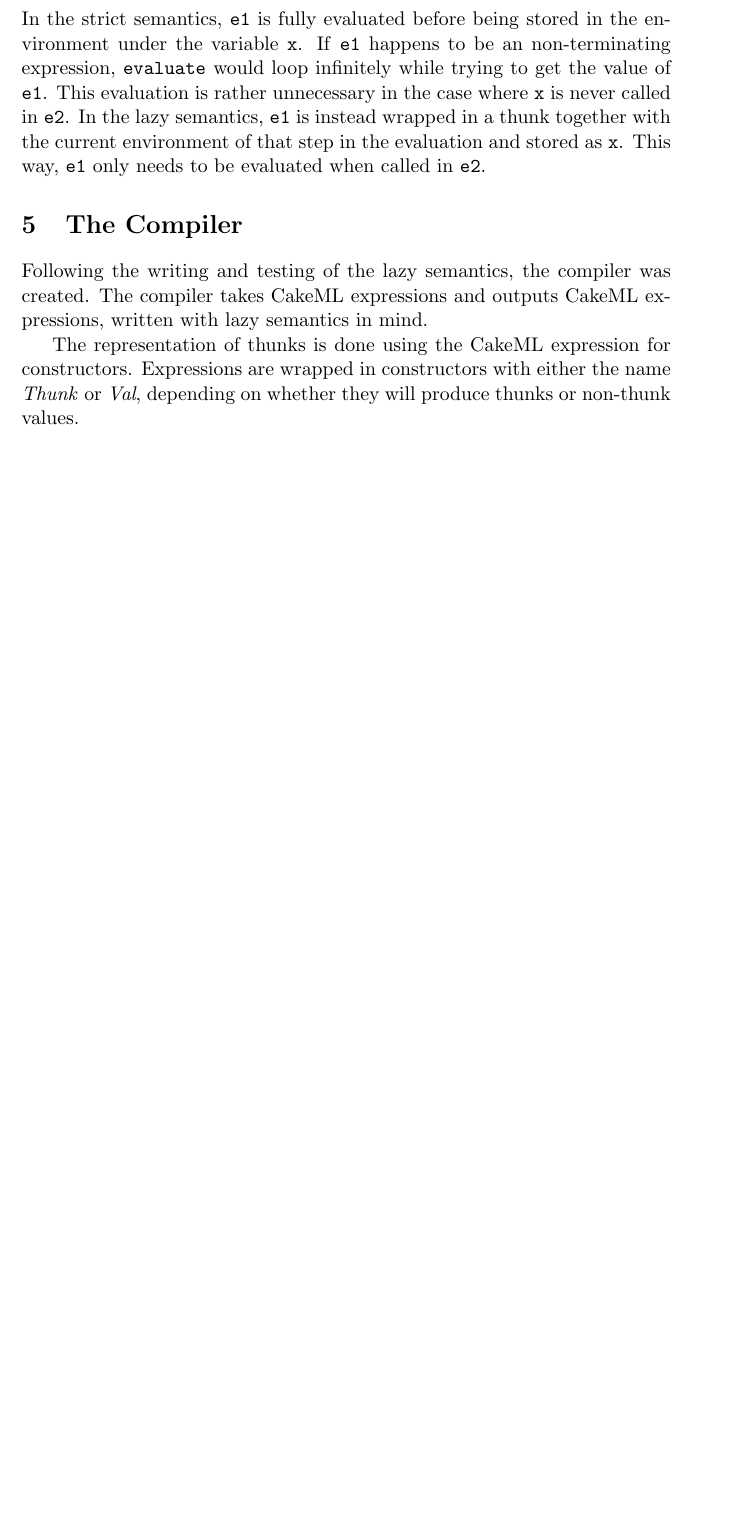
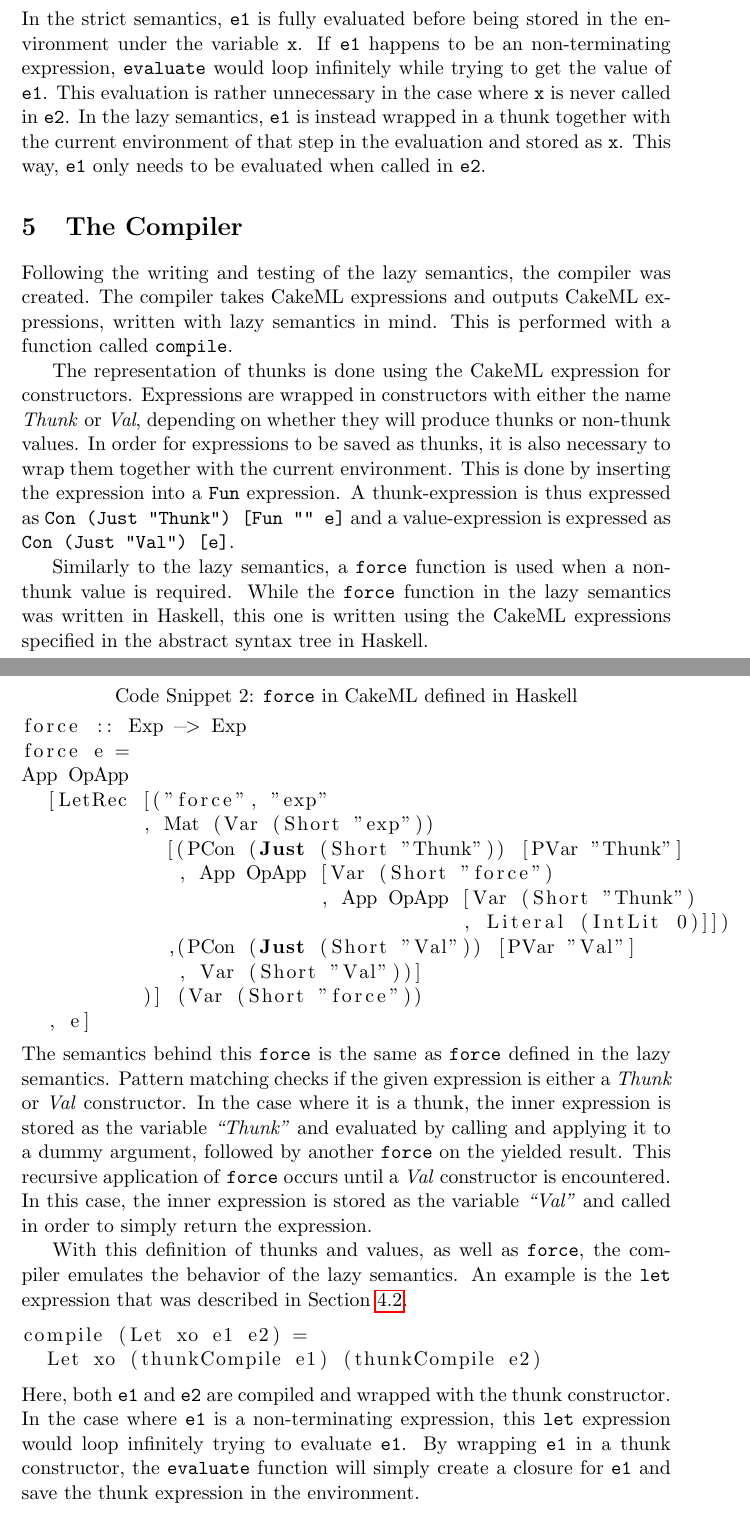
Before and after one commit to th4m/masterthesis, a LaTeX document (report/main.tex, which reads report/mainparts/Compiler.tex, report/settings/settings.tex): part of page 6 of 6 before the commit and two parts of pages 6 and 7 of 8 after it, the two joined at a grey line, cut so that both start at the same text, the shorter picture padded with empty space. Compiled offline with pdfLaTeX.

Commit message:
Updated report

```diff
--- a/report/mainparts/Compiler.tex
+++ b/report/mainparts/Compiler.tex
@@ -2,9 +2,61 @@
 
 Following the writing and testing of the lazy semantics, the compiler was
 created. The compiler takes CakeML expressions and outputs CakeML expressions,
-written with lazy semantics in mind.
+written with lazy semantics in mind. This is performed with a function called
+\texttt{compile}.
 
 The representation of thunks is done using the CakeML expression for
 constructors. Expressions are wrapped in constructors with either the name
 \textit{Thunk} or \textit{Val}, depending on whether they will produce thunks or
-non-thunk values.
+non-thunk values. In order for expressions to be saved as thunks, it is also
+necessary to wrap them together with the current environment. This is done by
+inserting the expression into a \texttt{Fun} expression. A thunk-expression is
+thus expressed as \texttt{Con (Just "Thunk") [Fun "" e]} and a value-expression
+is expressed as \texttt{Con (Just "Val") [e]}.
+
+Similarly to the lazy semantics, a \texttt{force} function is used when a
+non-thunk value is required. While the \texttt{force} function in the lazy
+semantics was written in Haskell, this one is written using the CakeML
+expressions specified in the abstract syntax tree in Haskell.
+
+\noindent \begin{minipage}{\linewidth}
+\begin{lstlisting}[caption=\texttt{force} in CakeML defined in Haskell, language=haskell]
+force :: Exp -> Exp
+force e =
+App OpApp
+  [LetRec [("force", "exp"
+          , Mat (Var (Short "exp"))
+            [(PCon (Just (Short "Thunk")) [PVar "Thunk"]
+             , App OpApp [Var (Short "force")
+                         , App OpApp [Var (Short "Thunk")
+                                     , Literal (IntLit 0)]])
+            ,(PCon (Just (Short "Val")) [PVar "Val"]
+             , Var (Short "Val"))]
+          )] (Var (Short "force"))
+  , e]
+\end{lstlisting}
+\end{minipage}
+The semantics behind this \texttt{force} is the same as \texttt{force} defined
+in the lazy semantics. Pattern matching checks if the given expression is either
+a \textit{Thunk} or \textit{Val} constructor. In the case where it is a thunk,
+the inner expression is stored as the variable \textit{``Thunk''} and evaluated
+by calling and applying it to a dummy argument, followed by another
+\texttt{force} on the yielded result. This recursive application of
+\texttt{force} occurs until a \textit{Val} constructor is encountered. In this
+case, the inner expression is stored as the variable \textit{``Val''} and called
+in order to simply return the expression.
+
+With this definition of thunks and values, as well as \texttt{force}, the
+compiler emulates the behavior of the lazy semantics. An example is the
+\texttt{let} expression that was described in Section \ref{Eval}.
+
+\begin{lstlisting}[language=haskell]
+compile (Let xo e1 e2) =
+  Let xo (thunkCompile e1) (thunkCompile e2)
+\end{lstlisting}
+Here, both \texttt{e1} and \texttt{e2} are compiled and wrapped with the thunk
+constructor. In the case where \texttt{e1} is a non-terminating expression,
+this \texttt{let} expression would loop infinitely trying to evaluate
+\texttt{e1}. By wrapping \texttt{e1} in a thunk constructor, the
+\texttt{evaluate} function will simply create a closure for \texttt{e1} and save
+the thunk expression in the environment.
--- a/report/settings/settings.tex
+++ b/report/settings/settings.tex
@@ -5,3 +5,6 @@
 \usepackage{listings}
 \usepackage{url}
 \usepackage{hyperref}
+
+%Changes the caption to "Code Snippet" instead of "Listing"
+\renewcommand{\lstlistingname}{Code Snippet}
```
Also changed, not shown: report/main.tex (+2 -0 lines), report/mainparts/LazySemantics.tex (+11 -0 lines).
